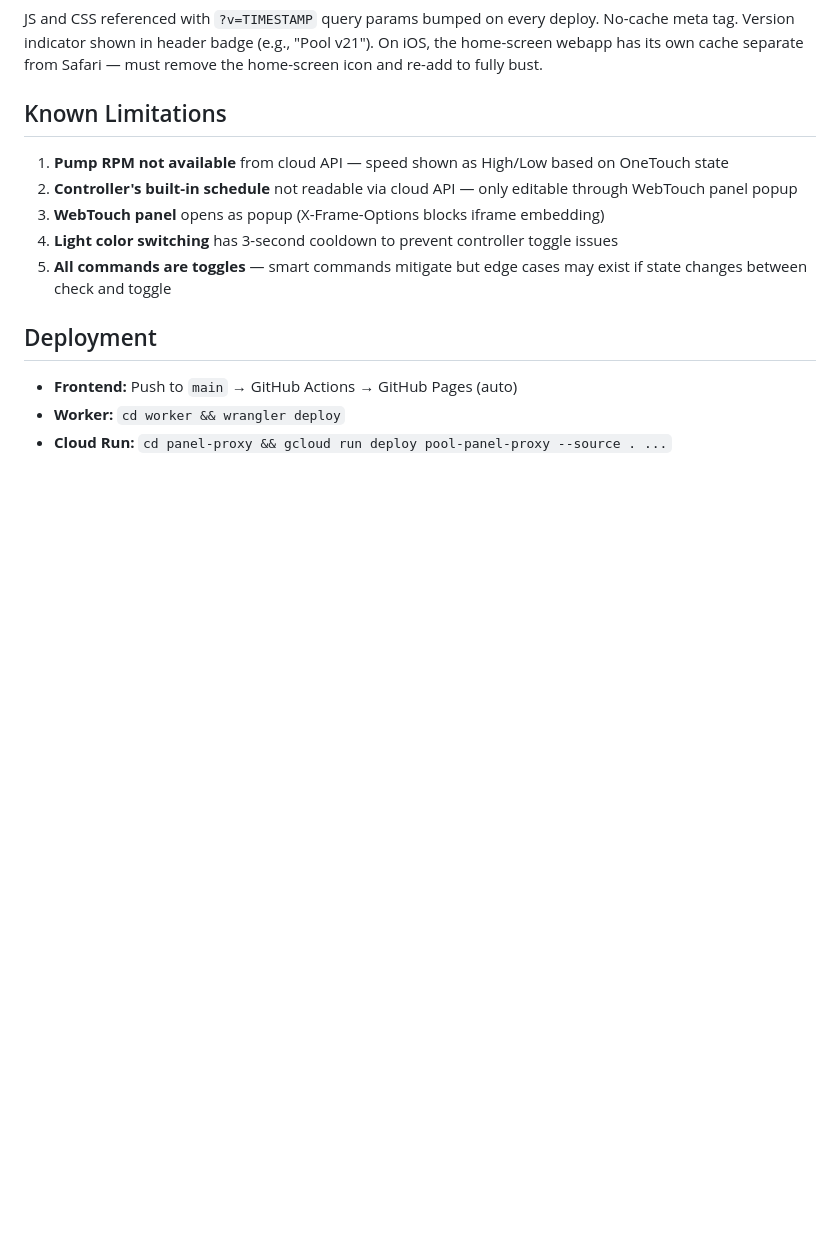
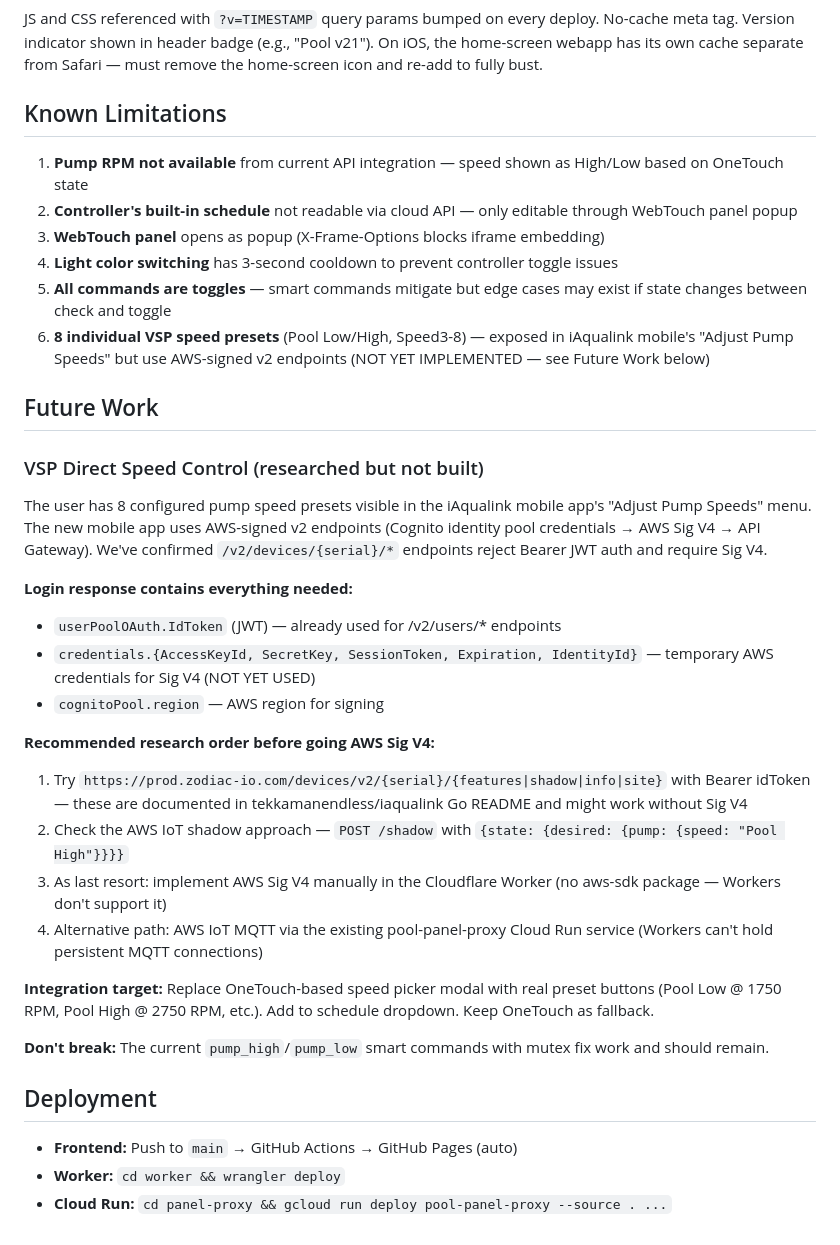
Before and after one commit to jerm35/pool-controller, a Markdown page: CONTEXT.md, the part around the change. Rendered like a GitHub page; blank space fills up the shorter version.

Commit message:
Document future VSP direct-control research project in CONTEXT.md
Captures everything needed for a future session to research and build
direct VSP speed presets (Pool Low/High, Speed3-8). Notes the AWS
credentials available in login response, recommended research order
(try Zodiac /devices/v2 with Bearer first, then AWS IoT shadow, then
Sig V4 last resort), and integration target.

Co-Authored-By: Claude Opus 4.7 (1M context) <noreply@anthropic.com>

```diff
--- a/CONTEXT.md
+++ b/CONTEXT.md
@@ -276,11 +276,33 @@ JS and CSS referenced with `?v=TIMESTAMP` query params bumped on every deploy. N
 
 ## Known Limitations
 
-1. **Pump RPM not available** from cloud API — speed shown as High/Low based on OneTouch state
+1. **Pump RPM not available** from current API integration — speed shown as High/Low based on OneTouch state
 2. **Controller's built-in schedule** not readable via cloud API — only editable through WebTouch panel popup
 3. **WebTouch panel** opens as popup (X-Frame-Options blocks iframe embedding)
 4. **Light color switching** has 3-second cooldown to prevent controller toggle issues
 5. **All commands are toggles** — smart commands mitigate but edge cases may exist if state changes between check and toggle
+6. **8 individual VSP speed presets** (Pool Low/High, Speed3-8) — exposed in iAqualink mobile's "Adjust Pump Speeds" but use AWS-signed v2 endpoints (NOT YET IMPLEMENTED — see Future Work below)
+
+## Future Work
+
+### VSP Direct Speed Control (researched but not built)
+
+The user has 8 configured pump speed presets visible in the iAqualink mobile app's "Adjust Pump Speeds" menu. The new mobile app uses AWS-signed v2 endpoints (Cognito identity pool credentials → AWS Sig V4 → API Gateway). We've confirmed `/v2/devices/{serial}/*` endpoints reject Bearer JWT auth and require Sig V4.
+
+**Login response contains everything needed:**
+- `userPoolOAuth.IdToken` (JWT) — already used for /v2/users/* endpoints
+- `credentials.{AccessKeyId, SecretKey, SessionToken, Expiration, IdentityId}` — temporary AWS credentials for Sig V4 (NOT YET USED)
+- `cognitoPool.region` — AWS region for signing
+
+**Recommended research order before going AWS Sig V4:**
+1. Try `https://prod.zodiac-io.com/devices/v2/{serial}/{features|shadow|info|site}` with Bearer idToken — these are documented in tekkamanendless/iaqualink Go README and might work without Sig V4
+2. Check the AWS IoT shadow approach — `POST /shadow` with `{state: {desired: {pump: {speed: "Pool High"}}}}`
+3. As last resort: implement AWS Sig V4 manually in the Cloudflare Worker (no aws-sdk package — Workers don't support it)
+4. Alternative path: AWS IoT MQTT via the existing pool-panel-proxy Cloud Run service (Workers can't hold persistent MQTT connections)
+
+**Integration target:** Replace OneTouch-based speed picker modal with real preset buttons (Pool Low @ 1750 RPM, Pool High @ 2750 RPM, etc.). Add to schedule dropdown. Keep OneTouch as fallback.
+
+**Don't break:** The current `pump_high`/`pump_low` smart commands with mutex fix work and should remain.
 
 ## Deployment
 
```
